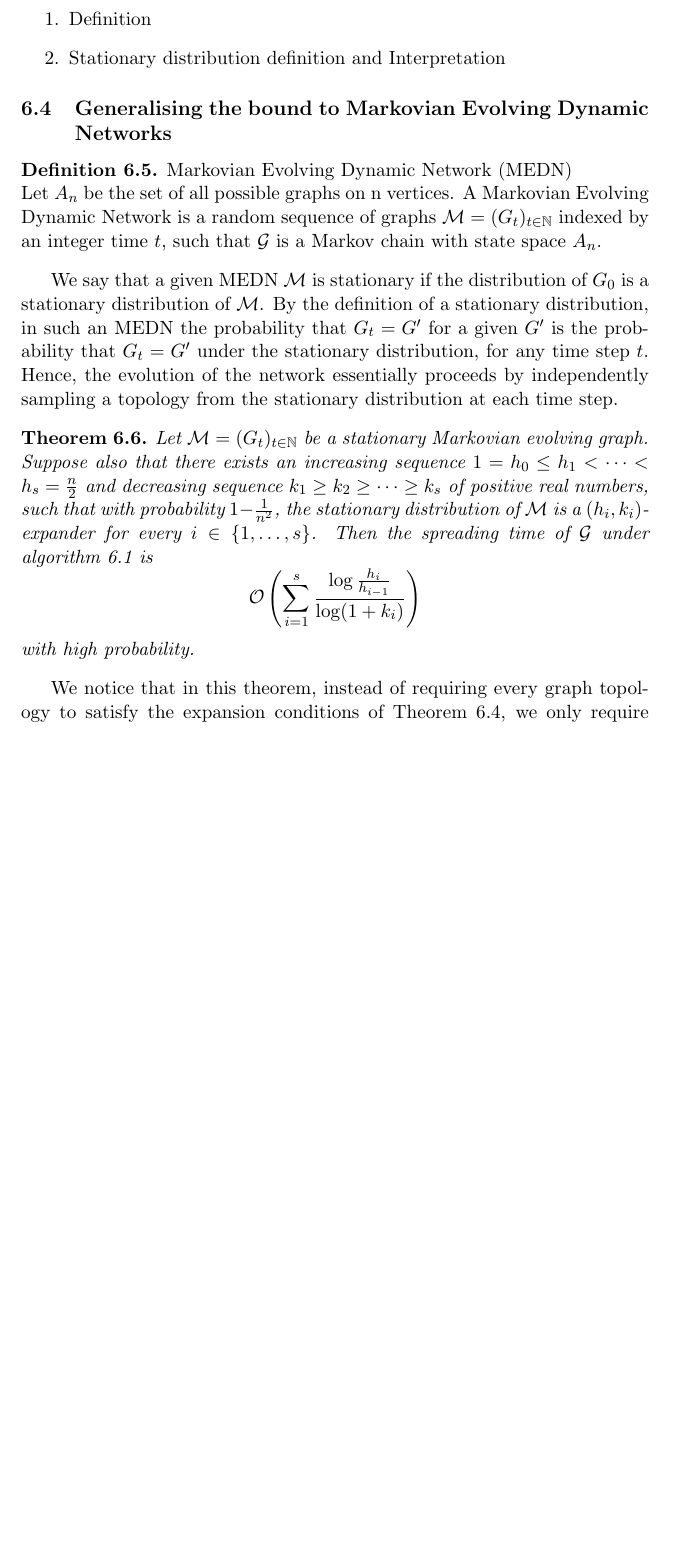
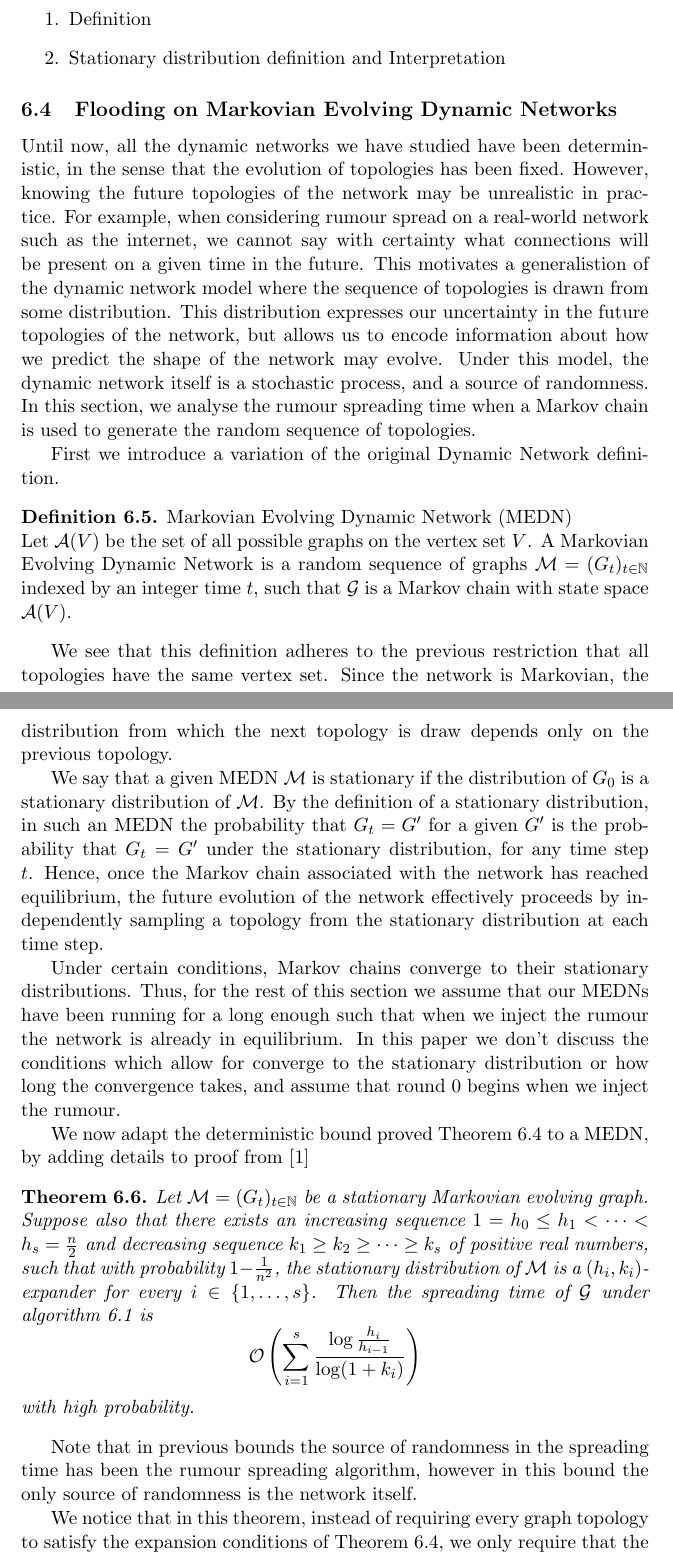
Before and after one commit to LucasOJ/maths-project, a LaTeX thesis (dissertation/dissertation.tex, which reads dissertation/sections/SyncFloodingBound.tex): part of page 28 of 32 before the commit and two parts of pages 28 and 29 of 34 after it, the two joined at a grey line, cut so that both start at the same text, the shorter picture padded with empty space. Compiled offline with pdfLaTeX.

Commit message:
Added exposition to MEDN flooding section

```diff
--- a/dissertation/sections/SyncFloodingBound.tex
+++ b/dissertation/sections/SyncFloodingBound.tex
@@ -182,18 +184,31 @@ We notice that there are strong conditions on the connectivity of the dynamic ne
 	\item Stationary distribution definition and Interpretation
 \end{enumerate}
 
-\subsection{Generalising the bound to Markovian Evolving Dynamic Networks}
+\subsection{Flooding on Markovian Evolving Dynamic Networks}
+
+Until now, all the dynamic networks we have studied have been deterministic, in the sense that the evolution of topologies has been fixed. However, knowing the future topologies of the network may be unrealistic in practice. For example, when considering rumour spread on a real-world network such as the internet, we cannot say with certainty what connections will be present on a given time in the future. This motivates a generalistion of the dynamic network model where the sequence of topologies is drawn from some distribution. This distribution expresses our uncertainty in the future topologies of the network, but allows us to encode information about how we predict the shape of the network may evolve. Under this model, the dynamic network itself is a stochastic process, and a source of randomness. In this section, we analyse the rumour spreading time when a Markov chain is used to  generate the random sequence of topologies.
+
+First we introduce a variation of the original Dynamic Network definition.
+
 \label{subsection:MEDNBound}
 
 \begin{definition}
 	Markovian Evolving Dynamic Network (MEDN)
 
 	\noindent
-	Let $A_n$ be the set of all possible graphs on n vertices.
-	A Markovian Evolving Dynamic Network is a random sequence of graphs $\mathcal{M} = (G_t)_{t \in \mathbb{N}}$ indexed by an integer time $t$, such that $\mathcal{G}$ is a Markov chain with state space $A_n$.
+	Let $\mathcal{A}(V)$ be the set of all possible graphs on the vertex set $V$.
+	A Markovian Evolving Dynamic Network is a random sequence of graphs $\mathcal{M} = (G_t)_{t \in \mathbb{N}}$ indexed by an integer time $t$, such that $\mathcal{G}$ is a Markov chain with state space $\mathcal{A}(V)$.
 \end{definition}
 
-We say that a given MEDN $\mathcal{M}$ is stationary if the distribution of $G_0$ is a stationary distribution of $\mathcal{M}$. By the definition of a stationary distribution, in such an MEDN the probability that $G_t = G'$ for a given $G'$ is the probability that $G_t = G'$ under the stationary distribution, for any time step $t$. Hence, the evolution of the network essentially proceeds by independently sampling a topology from the stationary distribution at each time step. % TODO: Check if independent, get rid of "essentially"?
+We see that this definition adheres to the previous restriction that all topologies have the same vertex set. Since the network is Markovian, the distribution from which the next topology is draw depends only on the previous topology.
+
+We say that a given MEDN $\mathcal{M}$ is stationary if the distribution of $G_0$ is a stationary distribution of $\mathcal{M}$. By the definition of a stationary distribution, in such an MEDN the probability that $G_t = G'$ for a given $G'$ is the probability that $G_t = G'$ under the stationary distribution, for any time step $t$. Hence, once the Markov chain associated with the network has reached equilibrium, % TODO: define "equalibrium"
+the future evolution of the network effectively proceeds by independently sampling a topology from the stationary distribution at each time step. % TODO: Check if independent, get rid of "effectively"?
+
+Under certain conditions, Markov chains converge to their stationary distributions. Thus, for the rest of this section we assume that our MEDNs have been running for a long enough such that when we inject the rumour the network is already in equilibrium. In this paper we don't discuss the conditions which allow for converge to the stationary distribution or how long the convergence takes, and assume that round 0 begins when we inject the rumour.
+% TODO: What about if we started not in the stationary distributuion?? Further exploration needed. Or close to stationary?
+
+We now adapt the deterministic bound proved Theorem \ref{theorem:DeterministicFloodingBound} to a MEDN, by adding details to proof from \cite{syncPaper}
 
 % TODO: Is this a non-theorm? What does it acutally mean?
 
@@ -205,7 +220,10 @@ We say that a given MEDN $\mathcal{M}$ is stationary if the distribution of $G_0
 	with high probability.
 \end{theorem}
 
-We notice that in this theorem, instead of requiring every graph topology to satisfy the expansion conditions of Theorem \ref{theorem:DeterministicFloodingBound}, we only require that the expansion properties hold with high probability with respect to the stationary distribution. Since each topology is sampled from the stationary distribution, these properties will hold for nearly all the topologies in the sequence. Thus, this theorem states that our deterministic bound will still hold, as long as the long-term proportion of topologies in our network without strong expansion properties is bounded by $\frac{1}{n^2}$.
+Note that in previous bounds the source of randomness in the spreading time has been the rumour spreading algorithm, however in this bound the only source of randomness is the network itself.
+
+We notice that in this theorem, instead of requiring every graph topology to satisfy the expansion conditions of Theorem \ref{theorem:DeterministicFloodingBound}, we only require that the same expansion properties hold with high probability with respect to the stationary distribution. % TODO: REWORD??
+Since each topology is sampled from the stationary distribution, these properties will hold for nearly all the topologies in the sequence. Thus, this theorem states that our deterministic bound will hold for MEDNs, as long as the long-term proportion of topologies in our network without strong expansion properties is bounded by $\frac{1}{n^2}$.
 
 % TODO: Review this proof for order that makes sense, and check it actually holds
 
```
Also changed, not shown: dissertation/sections/AsyncBoundProof.tex (+2 -0 lines), dissertation/figures/alternating_ring_simulation_results.png, dissertation/figures/flooding_gnp_simulation_results.png (added), dissertation/figures/shuffle_ring_simulation_results.png, dissertation/figures/static_ring_simulation_results.png, dissertation/sections/SyncFloodingBound.tex (27 more changed lines).
